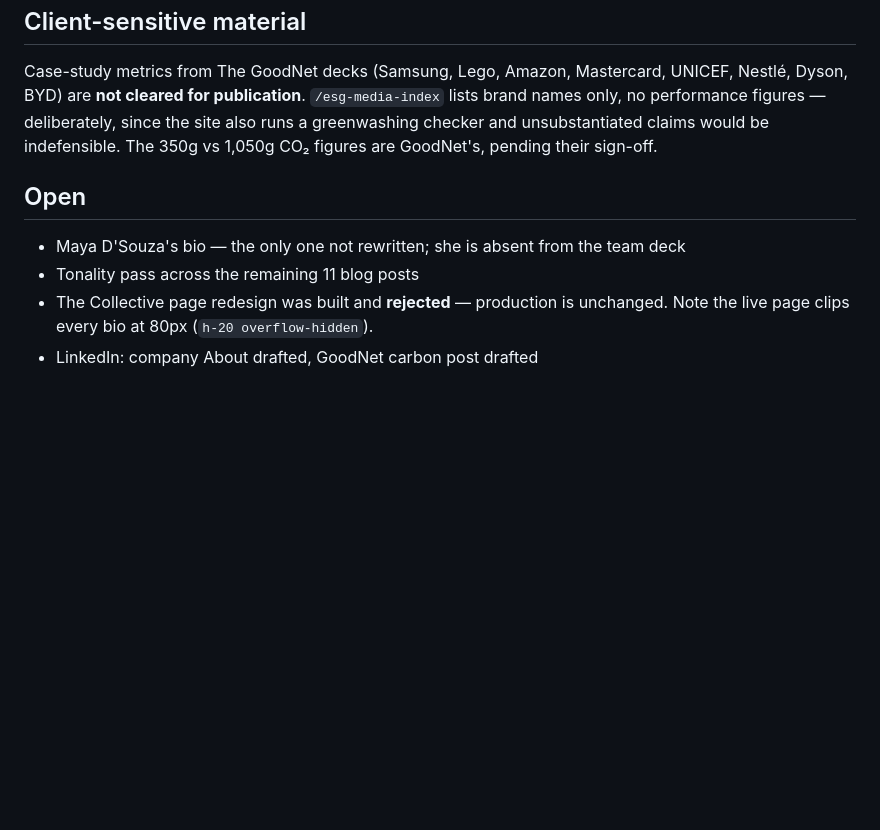
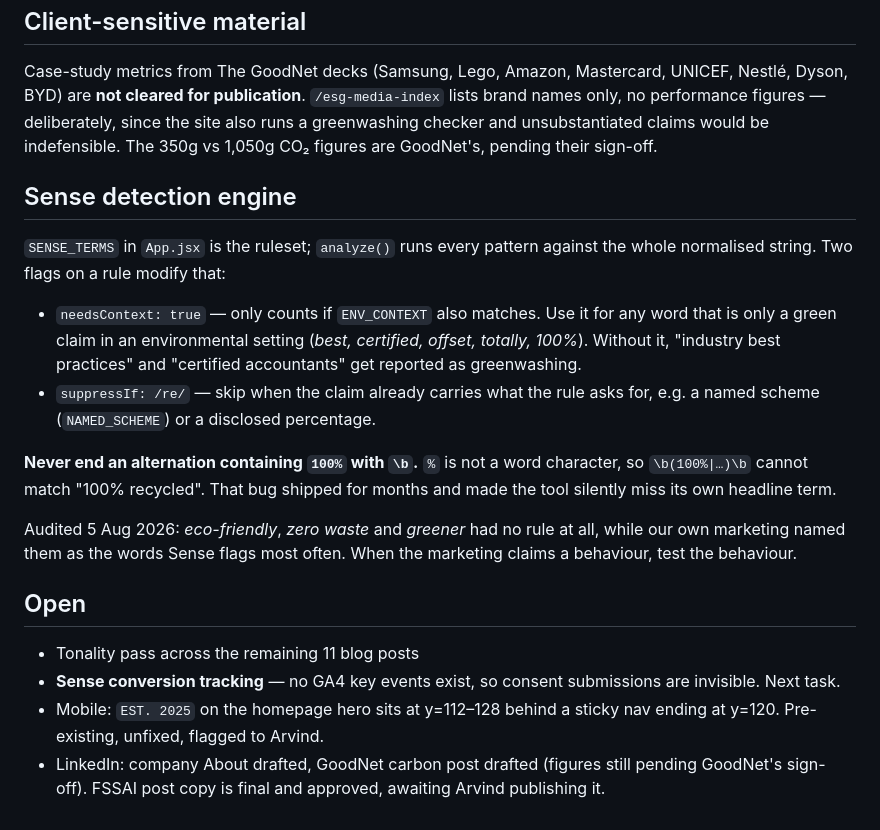
Before and after one commit to thooopc/hooop-website, a Markdown page: CLAUDE.md, the part around the change. GitHub-like rendering; blank space fills up the shorter version.

Commit message:
Update CLAUDE.md for today's state
Documents the Sense rule flags and the 100%/\b trap, and refreshes the open
list now the Collective rebuild and prerendering have shipped.

Co-Authored-By: Claude Opus 5 <noreply@anthropic.com>

```diff
--- a/CLAUDE.md
+++ b/CLAUDE.md
@@ -142,10 +142,33 @@ lists brand names only, no performance figures — deliberately, since the site
 also runs a greenwashing checker and unsubstantiated claims would be indefensible.
 The 350g vs 1,050g CO₂ figures are GoodNet's, pending their sign-off.
 
+## Sense detection engine
+
+`SENSE_TERMS` in `App.jsx` is the ruleset; `analyze()` runs every pattern against
+the whole normalised string. Two flags on a rule modify that:
+
+- `needsContext: true` — only counts if `ENV_CONTEXT` also matches. Use it for
+  any word that is only a green claim in an environmental setting (*best,
+  certified, offset, totally, 100%*). Without it, "industry best practices" and
+  "certified accountants" get reported as greenwashing.
+- `suppressIf: /re/` — skip when the claim already carries what the rule asks
+  for, e.g. a named scheme (`NAMED_SCHEME`) or a disclosed percentage.
+
+**Never end an alternation containing `100%` with `\b`.** `%` is not a word
+character, so `\b(100%|…)\b` cannot match "100% recycled". That bug shipped for
+months and made the tool silently miss its own headline term.
+
+Audited 5 Aug 2026: *eco-friendly*, *zero waste* and *greener* had no rule at
+all, while our own marketing named them as the words Sense flags most often.
+When the marketing claims a behaviour, test the behaviour.
+
 ## Open
 
-- Maya D'Souza's bio — the only one not rewritten; she is absent from the team deck
 - Tonality pass across the remaining 11 blog posts
-- The Collective page redesign was built and **rejected** — production is unchanged.
-  Note the live page clips every bio at 80px (`h-20 overflow-hidden`).
-- LinkedIn: company About drafted, GoodNet carbon post drafted
+- **Sense conversion tracking** — no GA4 key events exist, so consent
+  submissions are invisible. Next task.
+- Mobile: `EST. 2025` on the homepage hero sits at y=112–128 behind a sticky nav
+  ending at y=120. Pre-existing, unfixed, flagged to Arvind.
+- LinkedIn: company About drafted, GoodNet carbon post drafted (figures still
+  pending GoodNet's sign-off). FSSAI post copy is final and approved, awaiting
+  Arvind publishing it.
```
